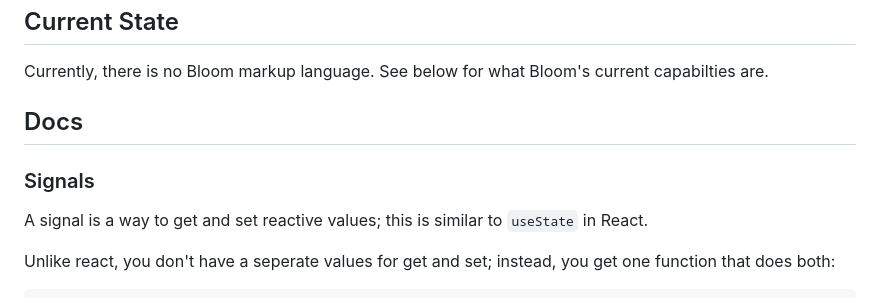
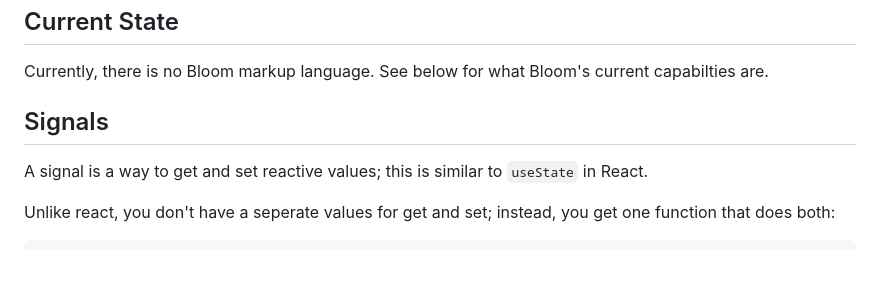
Before and after one commit to maytees/bloom, a Markdown page: README.md, the part around one of its changes. GitHub-like rendering; blank space fills up the shorter version.

```diff
--- a/README.md
+++ b/README.md
@@ -13,9 +13,7 @@ Bloom is a signals-based component language that compiles to TypeScript — buil
 
 Currently, there is no Bloom markup language. See below for what Bloom's current capabilties are.
 
-## Docs
-
-### Signals
+## Signals
 
 A signal is a way to get and set reactive values; this is similar to `useState` in React.
 
```
Also changed, not shown: other parts of README.md (+3 -3 lines).
